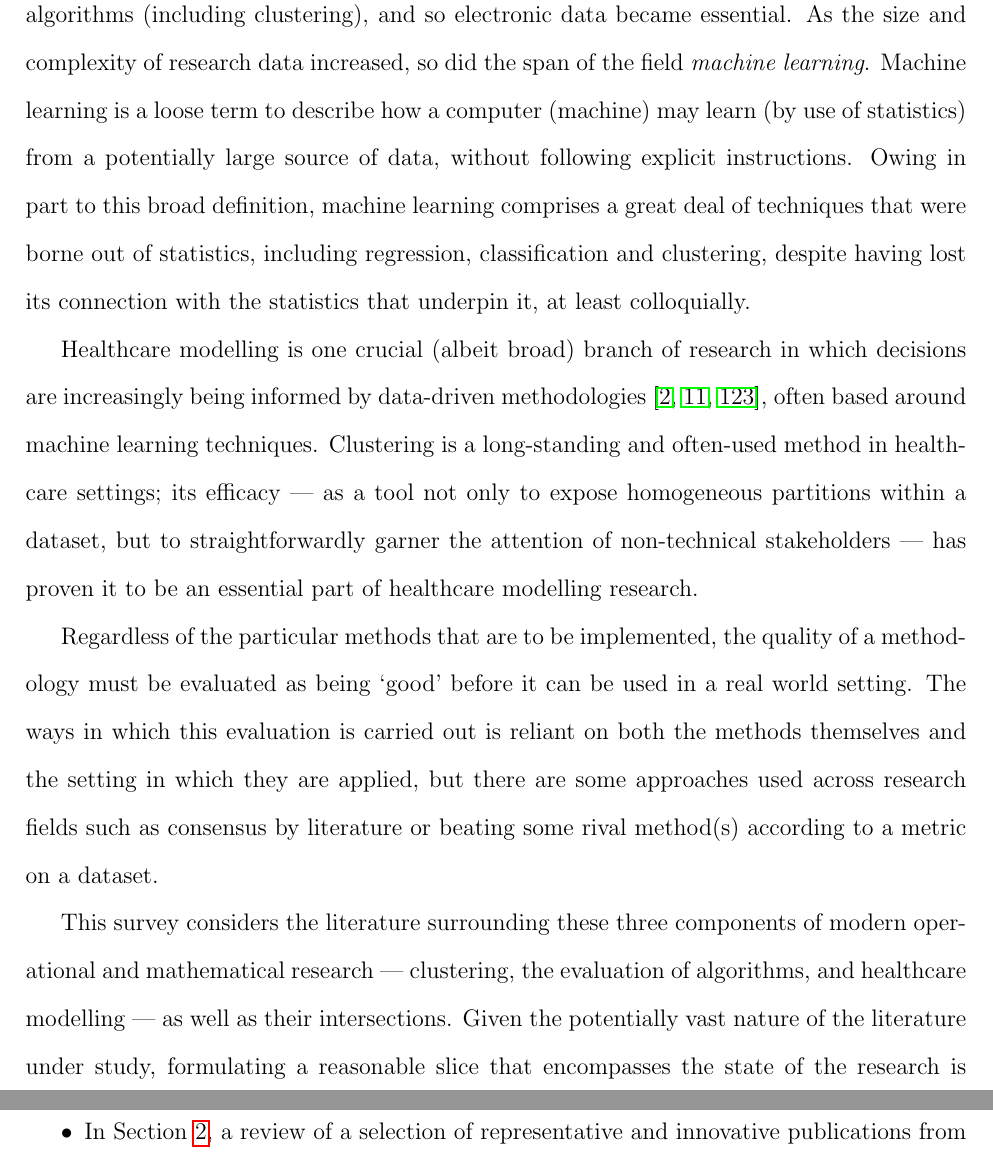
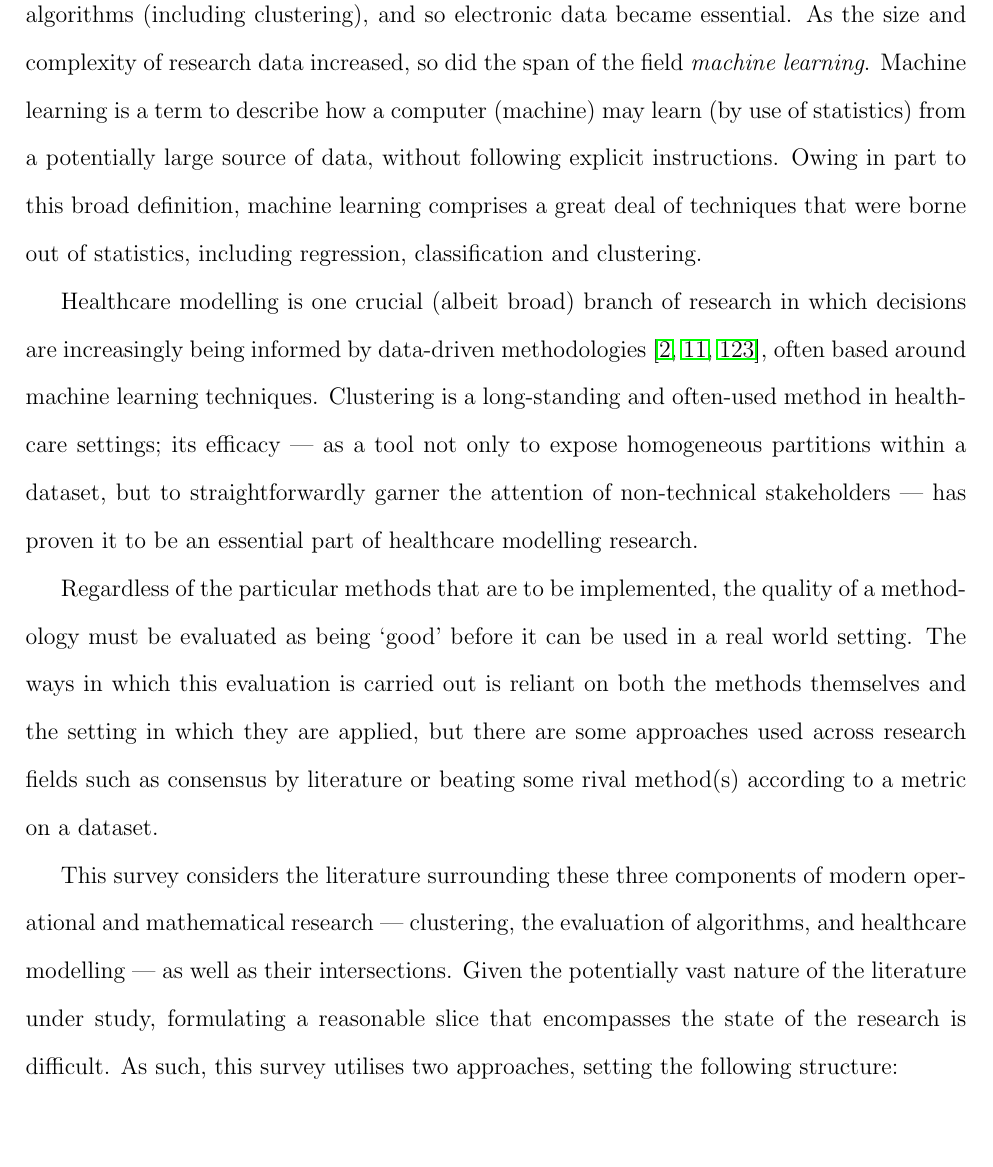
Before and after one commit to daffidwilde/literature-review, a LaTeX document (main.tex, which reads sec/intro.tex): two parts of pages 2 and 3 of 44 before the commit and part of page 2 of 44 after it, the two joined at a grey line, cut so that both start at the same text, the shorter picture padded with empty space. Compiled offline with pdfLaTeX.

Commit message:
Make some comments/suggestions on intro.tex

```diff
--- a/sec/intro.tex
+++ b/sec/intro.tex
@@ -21,25 +22,28 @@ in~\cite{Wilkinson2016}.
 In tandem with this shift was the rise in the use of software to implement and
 compute algorithms (including clustering), and so electronic data became
 essential. As the size and complexity of research data increased, so did the
-span of the field \emph{machine learning}. Machine learning is a loose term to
+span of the field \emph{machine learning}. Machine learning is a term to
 describe how a computer (machine) may learn (by use of statistics) from a
 potentially large source of data, without following explicit instructions. Owing
 in part to this broad definition, machine learning comprises a great deal of
 techniques that were borne out of statistics, including regression,
-classification and clustering, despite having lost its connection with the
-statistics that underpin it, at least colloquially.
+classification and clustering.
 
 Healthcare modelling is one crucial (albeit broad) branch of research in which
 decisions are increasingly being informed by data-driven
 methodologies~\cite{Alexander2018,Belle2015,RiosZertuche2020}, often based
 around machine learning techniques. Clustering is a long-standing and often-used
+% TODO Add a catch all reference for clustering?
 method in healthcare settings; its efficacy --- as a tool not only to expose
 homogeneous partitions within a dataset, but to straightforwardly garner the
 attention of non-technical stakeholders --- has proven it to be an essential
 part of healthcare modelling research.
+% TODO Can we add a reference here (or a signpost to later sections where this
+% will be referenced)
 
 Regardless of the particular methods that are to be implemented, the quality of
-a methodology must be evaluated as being `good' before it can be used in a real
+a methodology must be evaluated as being `good'  % TODO Would `fit for purpose' be better here?
+before it can be used in a real
 world setting. The ways in which this evaluation is carried out is reliant on
 both the methods themselves and the setting in which they are applied, but there
 are some approaches used across research fields such as consensus by literature
@@ -50,7 +54,7 @@ modern operational and mathematical research --- clustering, the evaluation of
 algorithms, and healthcare modelling --- as well as their intersections. Given
 the potentially vast nature of the literature under study, formulating a
 reasonable slice that encompasses the state of the research is difficult. As
-such, this survey utilises two approaches, setting the structure of the survey:
+such, this survey utilises two approaches, setting the following structure:
 
 \begin{itemize}
     \item In Section~\ref{sec:review}, a review of a selection of representative
```
Also changed, not shown: sec/intro.tex (6 more changed lines).
